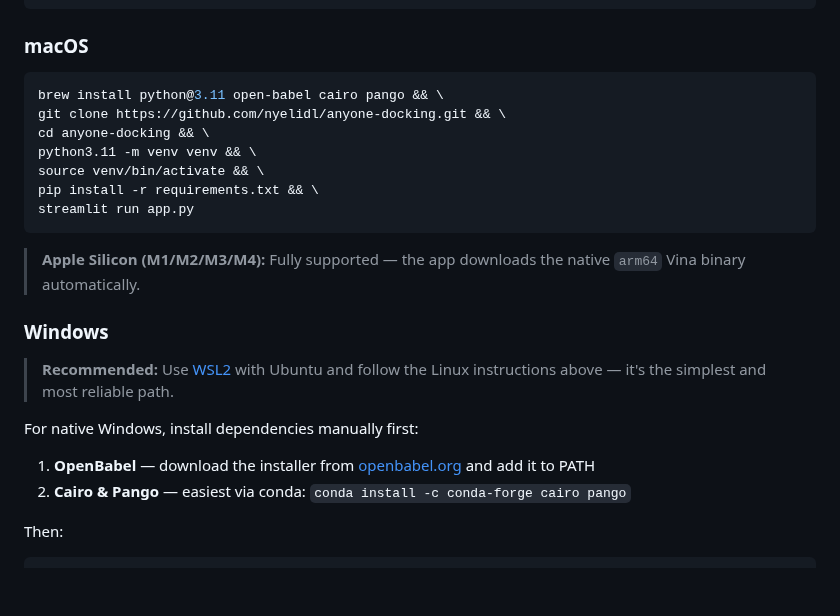
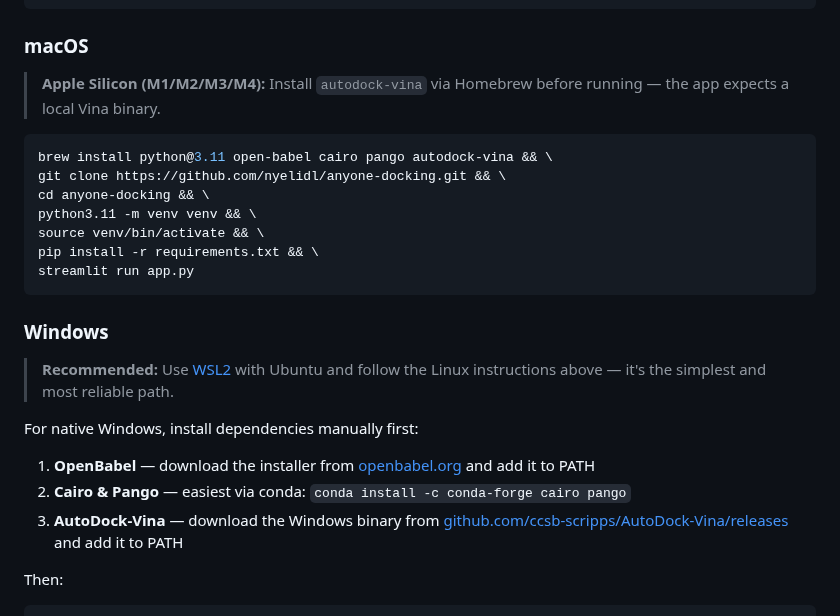
Before and after one commit to nyelidl/anyone-docking, a Markdown page: README.md, the part around the change. Rendered like a GitHub page; blank space fills up the shorter version.

````diff
--- a/README.md
+++ b/README.md
@@ -107,8 +107,9 @@ streamlit run app.py
 ```
 
 ### macOS
+> **Apple Silicon (M1/M2/M3/M4):** Install `autodock-vina` via Homebrew before running — the app expects a local Vina binary.
 ```bash
-brew install python@3.11 open-babel cairo pango && \
+brew install python@3.11 open-babel cairo pango autodock-vina && \
 git clone https://github.com/nyelidl/anyone-docking.git && \
 cd anyone-docking && \
 python3.11 -m venv venv && \
@@ -117,15 +118,13 @@ pip install -r requirements.txt && \
 streamlit run app.py
 ```
 
-> **Apple Silicon (M1/M2/M3/M4):** Fully supported — the app downloads the native `arm64` Vina binary automatically.
-
 ### Windows
-
 > **Recommended:** Use [WSL2](https://learn.microsoft.com/en-us/windows/wsl/) with Ubuntu and follow the Linux instructions above — it's the simplest and most reliable path.
 
 For native Windows, install dependencies manually first:
 1. **OpenBabel** — download the installer from [openbabel.org](https://openbabel.org/wiki/Category:Installation) and add it to PATH
 2. **Cairo & Pango** — easiest via conda: `conda install -c conda-forge cairo pango`
+3. **AutoDock-Vina** — download the Windows binary from [github.com/ccsb-scripps/AutoDock-Vina/releases](https://github.com/ccsb-scripps/AutoDock-Vina/releases) and add it to PATH
 
 Then:
 ```bash
````
